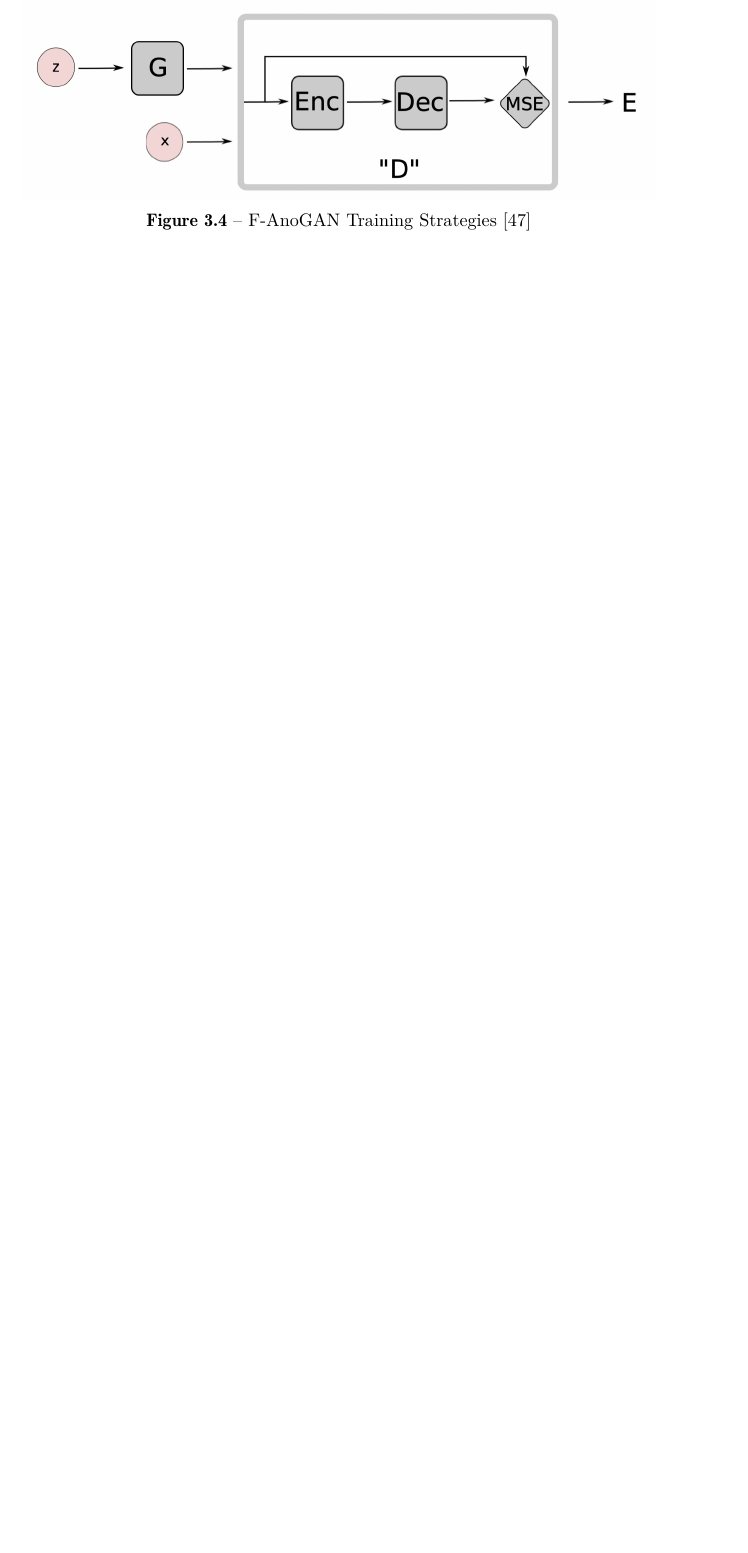
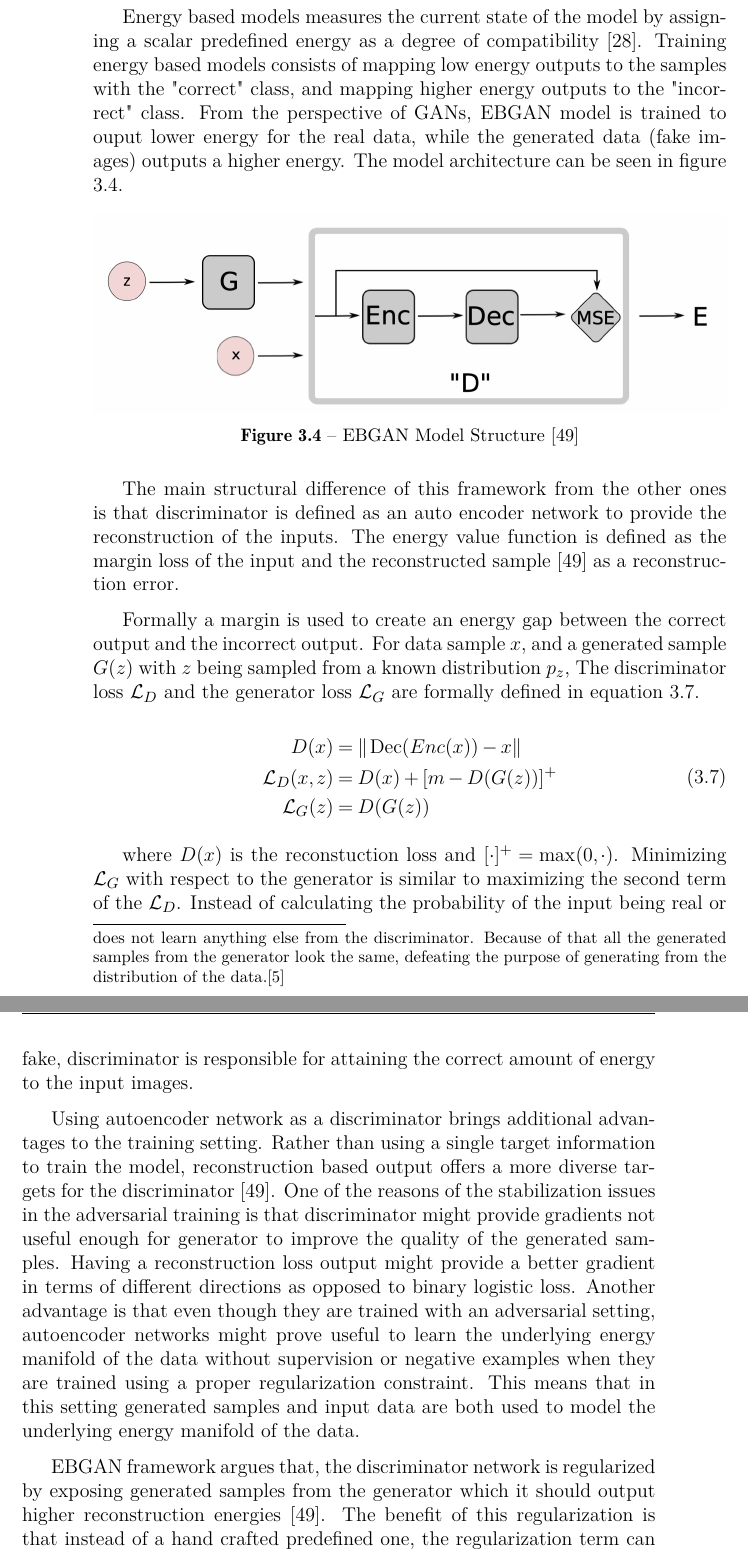
Before and after one commit to yigitozgumus/thesis-master, a LaTeX thesis (Thesis/2019_7_Ozgumus_Semsi_Yigit.tex, which reads Thesis/chapters/latdel.tex): part of page 53 of 73 before the commit and two parts of pages 54 and 55 of 75 after it, the two joined at a grey line, cut at the place of the change, the shorter picture padded with empty space. Compiled offline with pdfLaTeX.

Commit message:
current progress

```diff
--- a/Thesis/chapters/latdel.tex
+++ b/Thesis/chapters/latdel.tex
@@ -151,9 +161,53 @@ inference. Chapter \ref{chap:arim} will explain its contribution to the proposed
 
+\footnotetext{Mode collapse is the scenerio where generator learns enough information to fool the discriminator very early. It finds a generation that fools the discriminator and does not learn anything else from the discriminator. Because of that all the generated samples from the generator look the same, defeating the purpose of generating from the distribution of the data.\cite{methods}}
+
+Energy based models measures the current state of the model by assigning a scalar predefined energy
+as a degree of compatibility \cite{LeCun06atutorial}. Training energy based models consists of
+mapping low energy outputs to the samples with the "correct" class, and mapping higher energy
+outputs to the "incorrect" class. From the perspective of GANs, EBGAN model is trained to ouput
+lower energy for the real data, while the generated data (fake images) outputs a higher energy. The
+model architecture can be seen in figure \ref{fig:ebgan_model}.
 
 \begin{figure}[h!]
 	\centering
 	\includegraphics[width=1.0\textwidth]{ebgan_model}
-	\caption{F-AnoGAN Training Strategies \cite{Zhao2016EnergybasedGA}}
+	\caption{EBGAN Model Structure \cite{Zhao2016EnergybasedGA}}
 	\label{fig:ebgan_model}
 \end{figure}
 
+The main structural difference of this framework from the other ones is that discriminator is
+defined as an auto encoder network to provide the reconstruction of the inputs. The energy value
+function is defined as the margin loss of the input and the reconstructed sample
+\cite{Zhao2016EnergybasedGA} as a reconstruction error.
+
+Formally a margin is used to create an energy gap between the correct output and the incorrect
+output. For data sample $x$, and a generated sample $G(z)$ with $z$ being sampled from a known
+distribution $p_z$, The discriminator loss $\mathcal{L}_{D}$ and the generator loss
+$\mathcal{L}_{G}$ are formally defined in equation \ref{eqn:ebgan_formal}.
+
+\begin{equation}
+\label{eqn:ebgan_formal}
+\begin{aligned}D(x)&=\|\operatorname{Dec}(E n c(x))-x\|\\ \mathcal{L}_{D}(x, z) &=D(x)+[m-D(G(z))]^{+} \\ \mathcal{L}_{G}(z) &=D(G(z)) \end{aligned}
+\end{equation}
+
+where $D(x)$ is the reconstuction loss and  $[\cdot]^{+}=\max (0, \cdot)$. Minimizing
+$\mathcal{L}_{G}$ with respect to the generator is similar to maximizing the second term of the
+$\mathcal{L}_{D}$. Instead of calculating the probability of the input being real or fake,
+discriminator is responsible for attaining the correct amount of energy to the input images.
+
+Using autoencoder network as a discriminator brings additional advantages to the training setting.
+Rather than using a single target information to train the model, reconstruction based output offers
+a more diverse targets for the discriminator \cite{Zhao2016EnergybasedGA}. One of the reasons of the
+stabilization issues in the adversarial training is that discriminator might provide gradients not
+useful enough for generator to improve the quality of the generated samples. Having a reconstruction
+loss output might provide a better gradient in terms of different directions as opposed to binary
+logistic loss. Another advantage is that even though they are trained with an adversarial setting,
+autoencoder networks might prove useful to learn the underlying energy manifold of the data without
+supervision or negative examples when they are trained using a proper regularization constraint.
+This means that in this setting generated samples and input data are both used to model the
+underlying energy manifold of the data.
+
+EBGAN framework argues that, the discriminator network is regularized by exposing generated samples
+from the generator  which it should output higher reconstruction energies
+\cite{Zhao2016EnergybasedGA}. The benefit of this regularization is that instead of a hand crafted
+predefined one, the regularization term can also be trained along with the discriminator.
```
Also changed, not shown: Thesis/back_matter/references.bib (+10 -1 lines), Thesis/2019_7_Ozgumus_Semsi_Yigit.bbl, Thesis/chapters/arim.tex (line endings or trailing spaces), Thesis/chapters/latdel.tex (29 more changed lines), 9 other files.
